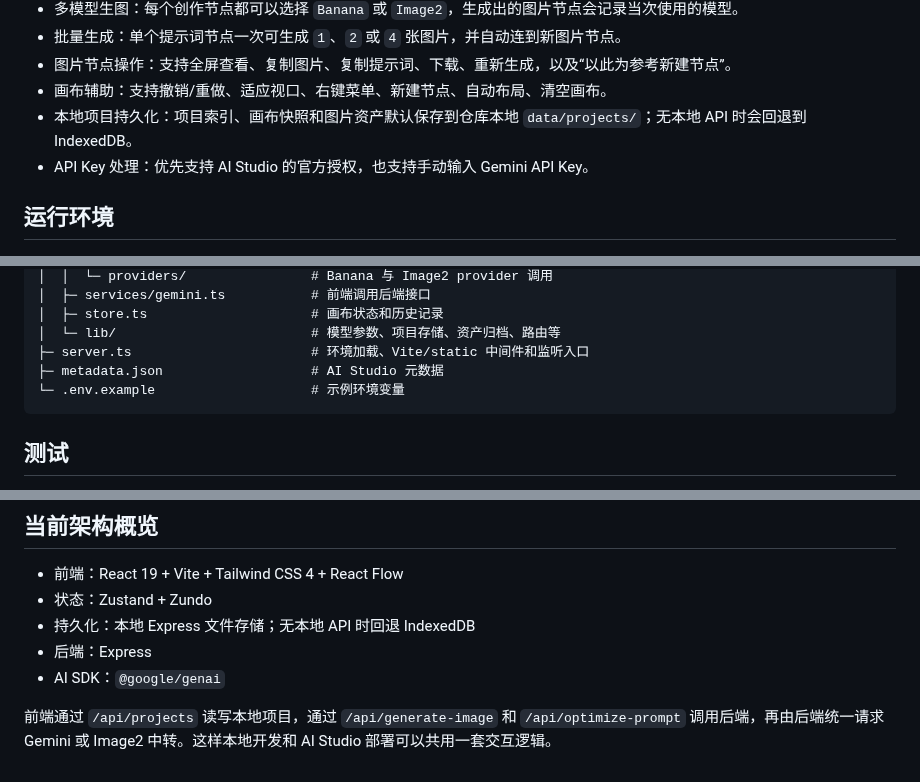
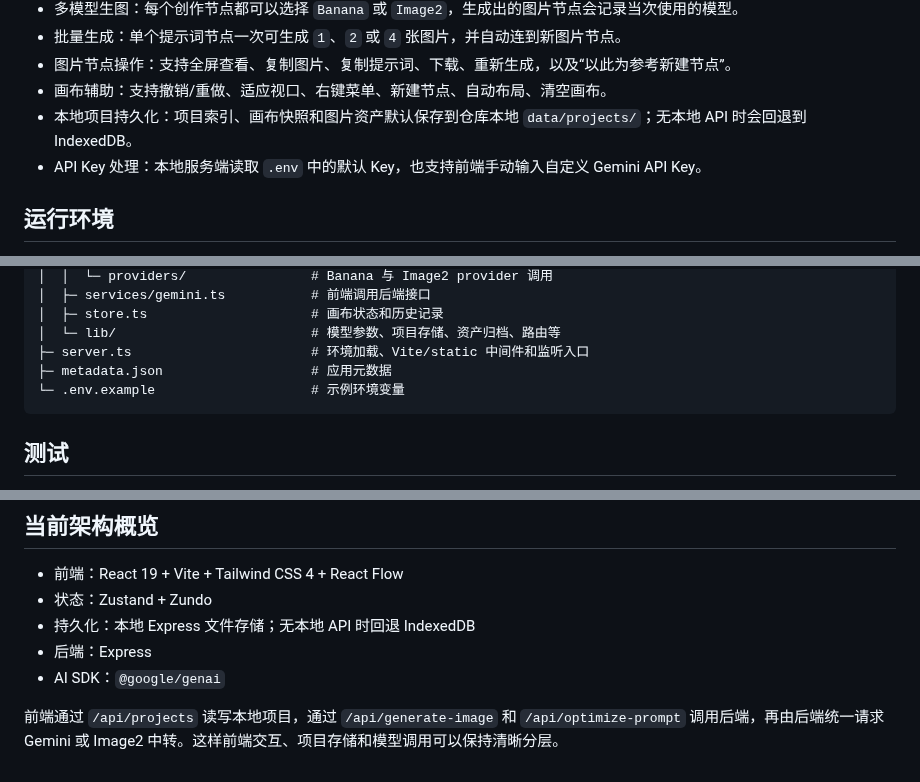
Before and after one commit to sinkinrin/banana-canvas, a Markdown page: README.md, 3 parts joined by grey strips. Drawn GitHub-style.

````diff
--- a/README.md
+++ b/README.md
@@ -22,7 +34,7 @@ https://ai.studio/apps/5748be9b-3523-4bad-a3fa-e138965b1069
 - 图片节点操作：支持全屏查看、复制图片、复制提示词、下载、重新生成，以及“以此为参考新建节点”。
 - 画布辅助：支持撤销/重做、适应视口、右键菜单、新建节点、自动布局、清空画布。
 - 本地项目持久化：项目索引、画布快照和图片资产默认保存到仓库本地 `data/projects/`；无本地 API 时会回退到 IndexedDB。
-- API Key 处理：优先支持 AI Studio 的官方授权，也支持手动输入 Gemini API Key。
+- API Key 处理：本地服务端读取 `.env` 中的默认 Key，也支持前端手动输入自定义 Gemini API Key。
 
 ## 运行环境
 
@@ -245,7 +257,7 @@ http://localhost:3000
 │  ├─ store.ts                     # 画布状态和历史记录
 │  └─ lib/                         # 模型参数、项目存储、资产归档、路由等
 ├─ server.ts                       # 环境加载、Vite/static 中间件和监听入口
-├─ metadata.json                   # AI Studio 元数据
+├─ metadata.json                   # 应用元数据
 └─ .env.example                    # 示例环境变量
 ```
 
@@ -267,4 +279,4 @@ npm test
 - 后端：Express
 - AI SDK：`@google/genai`
 
-前端通过 `/api/projects` 读写本地项目，通过 `/api/generate-image` 和 `/api/optimize-prompt` 调用后端，再由后端统一请求 Gemini 或 Image2 中转。这样本地开发和 AI Studio 部署可以共用一套交互逻辑。
+前端通过 `/api/projects` 读写本地项目，通过 `/api/generate-image` 和 `/api/optimize-prompt` 调用后端，再由后端统一请求 Gemini 或 Image2 中转。这样前端交互、项目存储和模型调用可以保持清晰分层。
````
Also changed, not shown: other parts of README.md (+17 -5 lines), docs/images/canvas-workflow.png (added), docs/images/mask-editor.png (added), docs/images/project-list.png (added), docs/images/prompt-settings.png (added).
